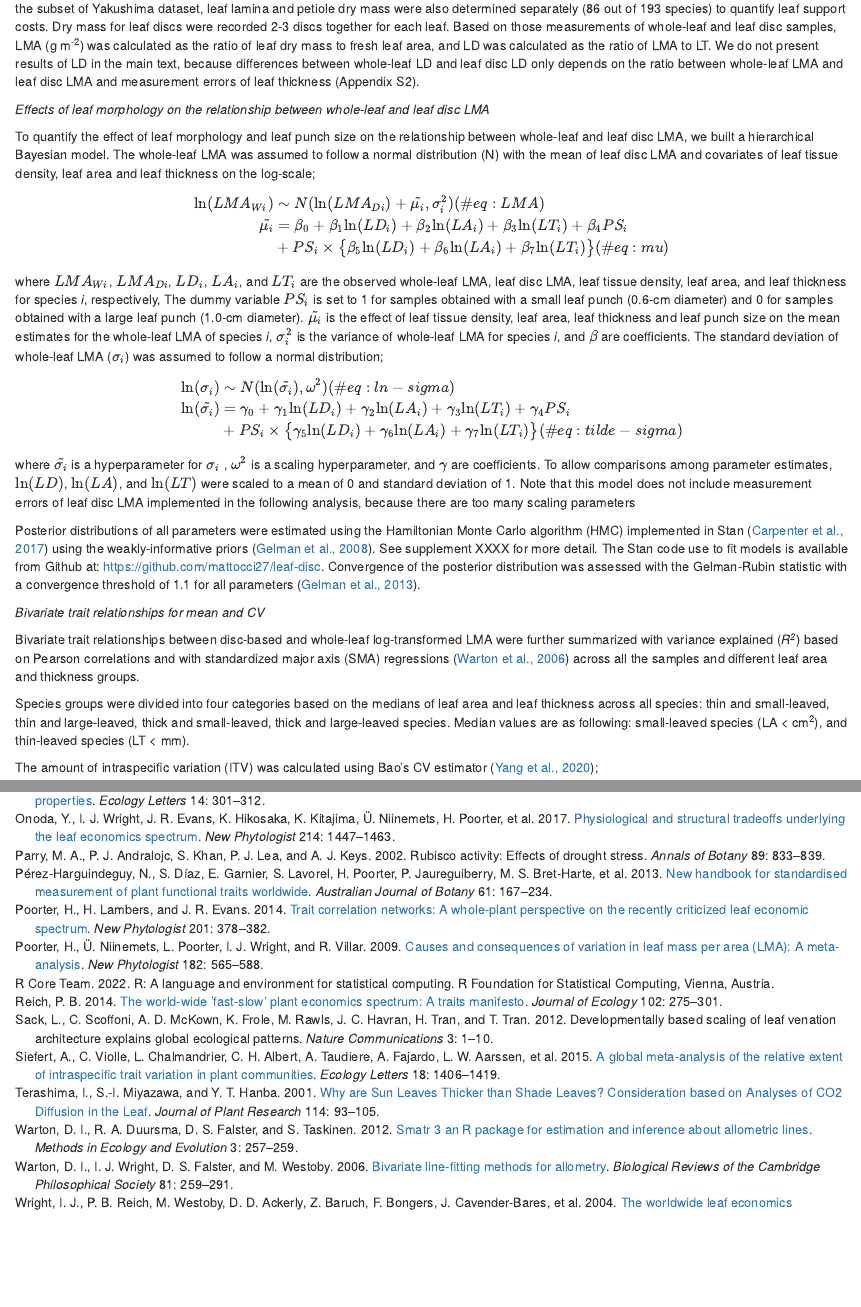
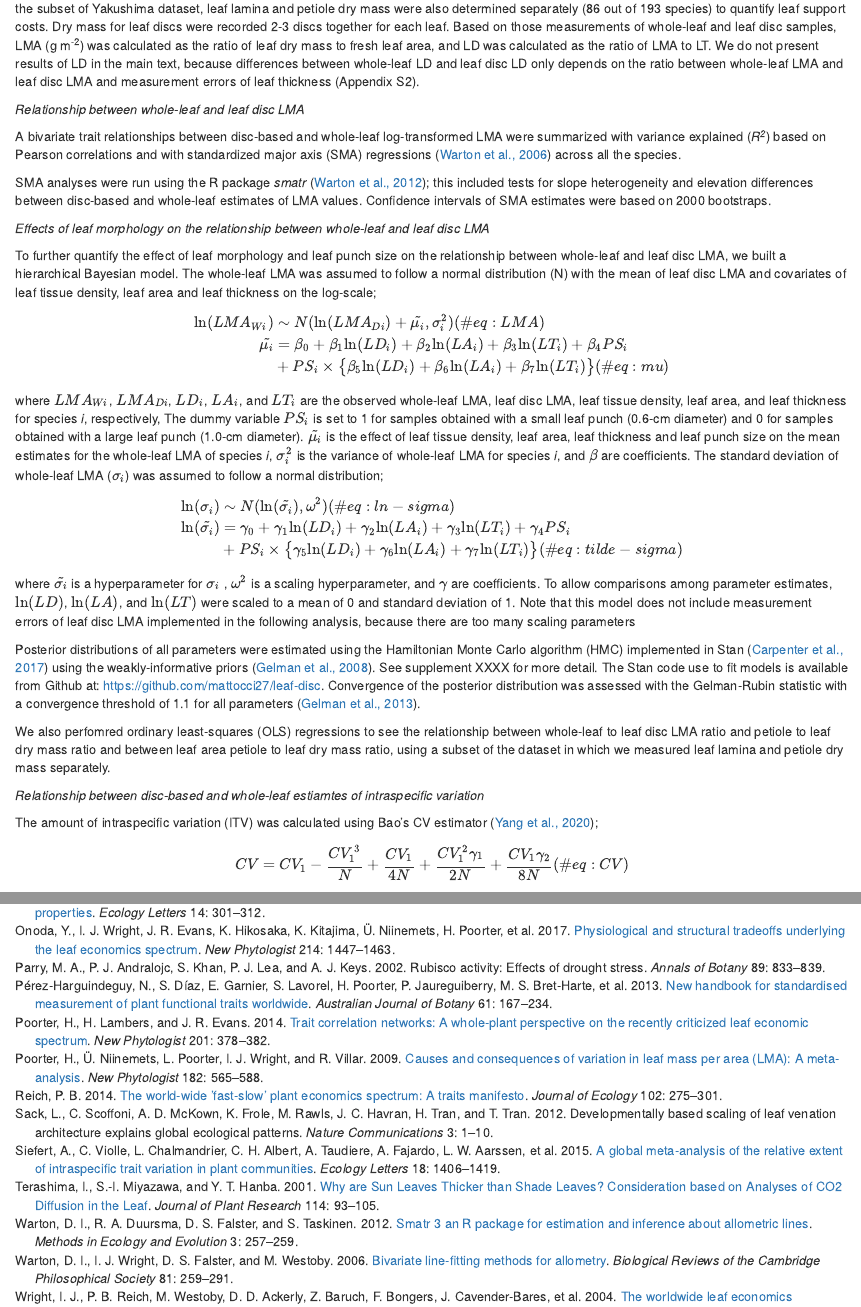
Before and after one commit to mattocci27/leaf-disc, an R Markdown document (ms/LMA_method.Rmd): the page in a window 1100 px wide, from 2360 px down, and a second part further down, joined at a grey line. Rendered offline with R 4.5, knitr and Pandoc, with nearby package versions.

Commit message:
update result

```diff
--- a/ms/LMA_method.Rmd
+++ b/ms/LMA_method.Rmd
@@ -208,9 +208,16 @@ Dry mass for leaf discs were recorded 2-3 discs together for each leaf.
 Based on those measurements of whole-leaf and leaf disc samples, LMA (g m^-2^) was calculated as the ratio of leaf dry mass to fresh leaf area, and LD was calculated as the ratio of LMA to LT.
 We do not present results of LD in the main text, because differences between whole-leaf LD and leaf disc LD only depends on the ratio between whole-leaf LMA and leaf disc LMA and measurement errors of leaf thickness (Appendix S2).
 
+*Relationship between whole-leaf and leaf disc LMA*
+
+A bivariate trait relationships between disc-based and whole-leaf log-transformed LMA were summarized with variance explained (*R^2^*) based on Pearson correlations and with standardized major axis (SMA) regressions [@Warton2006] across all the species.
+
+SMA analyses were run using the R package *smatr* [@Warton2012a]; this included tests for slope heterogeneity and elevation differences between disc-based and whole-leaf estimates of LMA values.
+Confidence intervals of SMA estimates were based on 2000 bootstraps.
+
 *Effects of leaf morphology on the relationship between whole-leaf and leaf disc LMA*
 
-To quantify the effect of leaf morphology and leaf punch size on the relationship between whole-leaf and leaf disc LMA, we built a hierarchical Bayesian model.
+To further quantify the effect of leaf morphology and leaf punch size on the relationship between whole-leaf and leaf disc LMA, we built a hierarchical Bayesian model.
 The whole-leaf LMA was assumed to follow a normal distribution (N) with the mean of leaf disc LMA and covariates of  leaf tissue density, leaf area and leaf thickness on the log-scale;
 
 \begin{align}
@@ -240,15 +247,9 @@ See supplement XXXX for more detail.
 The Stan code use to fit models is available from Github at: [https://github.com/mattocci27/leaf-disc](https://github.com/mattocci27/leaf-disc).
 Convergence of the posterior distribution was assessed with the Gelman-Rubin statistic with a convergence threshold of 1.1 for all parameters [@Gelman2013].
 
-*Bivariate trait relationships for mean and CV*
+We also perfomred ordinary least-squares (OLS) regressions to see the relationship between whole-leaf to leaf disc LMA ratio and petiole to leaf dry mass ratio and between leaf area petiole to leaf dry mass ratio, using a subset of the dataset in which we measured leaf lamina and petiole dry mass separately.
 
-Bivariate trait relationships between disc-based and whole-leaf log-transformed LMA were further summarized with variance explained (*R^2^*) based on Pearson correlations and with standardized major axis (SMA) regressions [@Warton2006] across all the samples and different leaf area and thickness groups.
-
-Species groups were divided into four categories based on the medians of leaf area and leaf thickness across all species:
-thin and small-leaved, thin and large-leaved, thick and small-leaved, thick and large-leaved species.
-Median values are as following:
-small-leaved species (LA < `r val$LA_mid` cm^2^),
-and thin-leaved species (LT < `r val$LT_mid` mm).
+*Relationship between disc-based and whole-leaf estiamtes of intraspecific variation*
 
 The amount of intraspecific variation (ITV) was calculated using Bao's CV estimator [@Yang2020];
 
```
Also changed, not shown: ms/LMA_method.Rmd (5 more changed lines).
